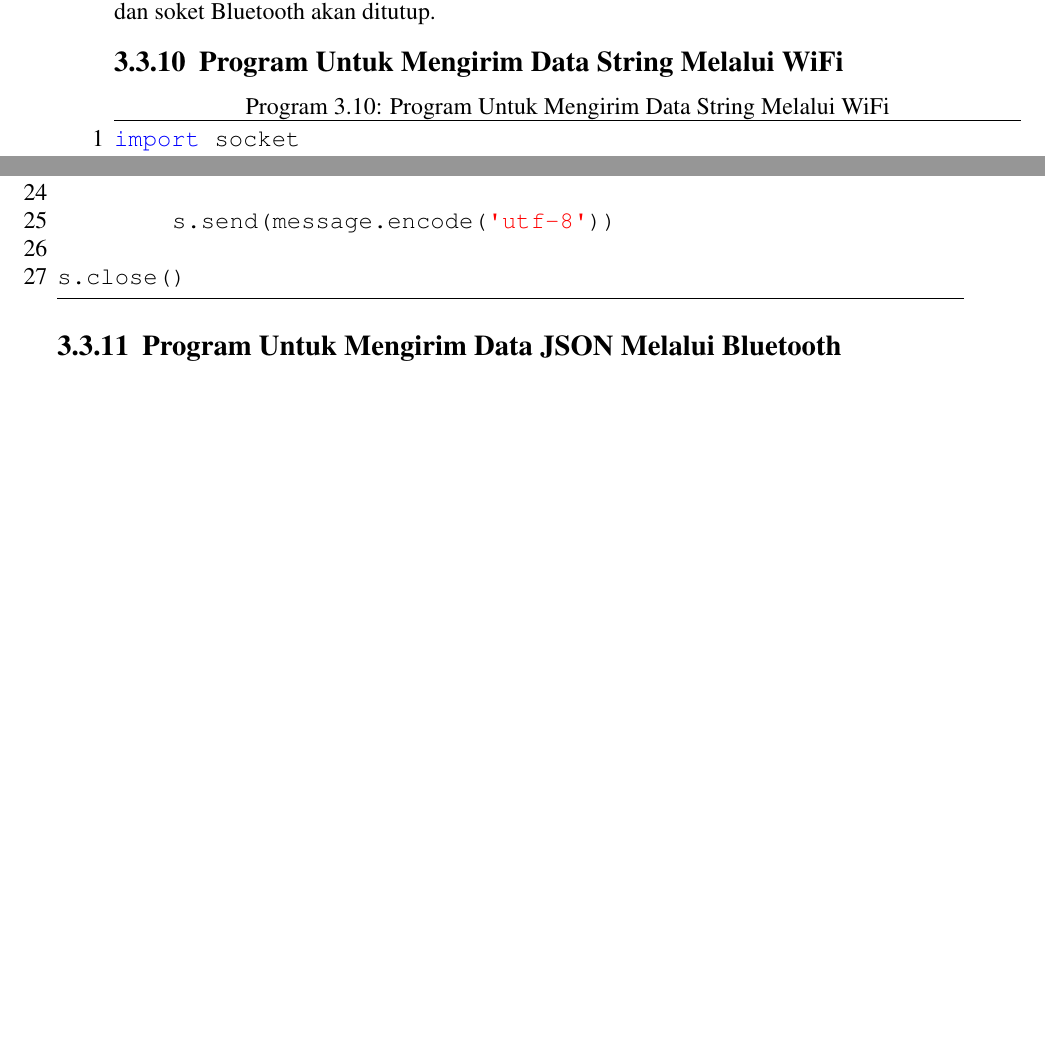
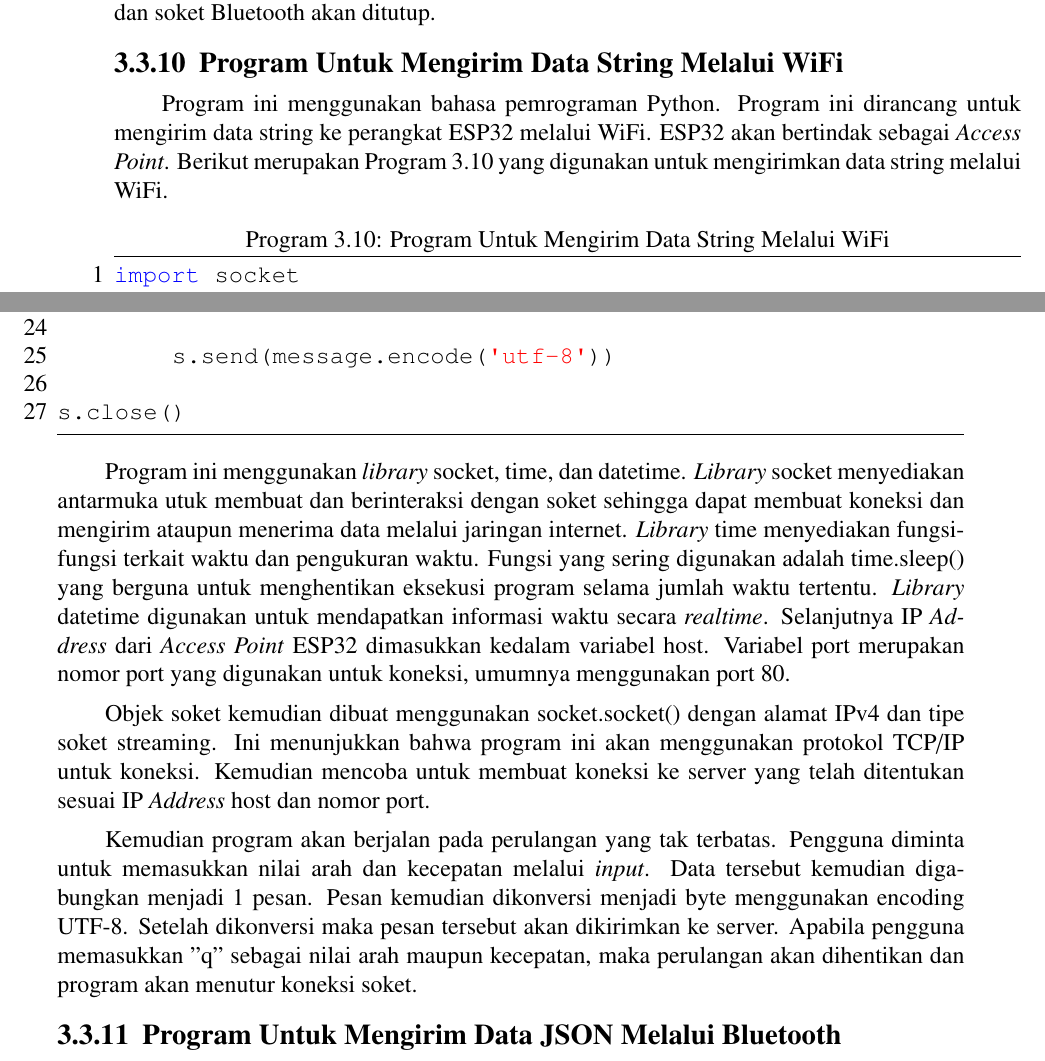
Before and after one commit to harisekatama/Tugas-Akhir, a LaTeX thesis (main.tex, which reads bab/3-desain-implementasi.tex): two parts of pages 64 and 65 of 85, joined at a grey line, cut so that both start at the same text, the shorter picture padded with empty space. Compiled offline with pdfLaTeX.

Commit message:
bab 3: add explanation for Program 3.10

```diff
--- a/bab/3-desain-implementasi.tex
+++ b/bab/3-desain-implementasi.tex
@@ -1028,7 +1028,8 @@ Kemudian program berjalan pada perulangan yang tak terbatas. Pengguna diminta un
 
 \subsection{Program Untuk Mengirim Data String Melalui WiFi}
 
-% Program 3.8
+Program ini menggunakan bahasa pemrograman Python. Program ini dirancang untuk mengirim data string ke perangkat ESP32 melalui WiFi. ESP32 akan bertindak sebagai \emph{Access Point}. Berikut merupakan Program \ref{lst:SendWiFiAP} yang digunakan untuk mengirimkan data string melalui WiFi.
+
 \begin{lstlisting}[
   language=Python,
   caption={Program Untuk Mengirim Data String Melalui WiFi},
@@ -1063,6 +1064,12 @@ with socket.socket(socket.AF_INET, socket.SOCK_STREAM) as s:
 s.close()
 
 \end{lstlisting}
+
+Program ini menggunakan \emph{library} socket, time, dan datetime. \emph{Library} socket menyediakan antarmuka utuk membuat dan berinteraksi dengan soket sehingga dapat membuat koneksi dan mengirim ataupun menerima data melalui jaringan internet. \emph{Library} time menyediakan fungsi-fungsi terkait waktu dan pengukuran waktu. Fungsi yang sering digunakan adalah time.sleep() yang berguna untuk menghentikan eksekusi program selama jumlah waktu tertentu. \emph{Library} datetime digunakan untuk mendapatkan informasi waktu secara \emph{realtime}. Selanjutnya IP \emph{Address} dari \emph{Access Point} ESP32 dimasukkan kedalam variabel host. Variabel port merupakan nomor port yang digunakan untuk koneksi, umumnya menggunakan port 80.
+
+Objek soket kemudian dibuat menggunakan socket.socket() dengan alamat IPv4 dan tipe soket streaming. Ini menunjukkan bahwa program ini akan menggunakan protokol TCP/IP untuk koneksi. Kemudian mencoba untuk membuat koneksi ke server yang telah ditentukan sesuai IP \emph{Address} host dan nomor port.
+
+Kemudian program akan berjalan pada perulangan yang tak terbatas. Pengguna diminta untuk memasukkan nilai arah dan kecepatan melalui \emph{input}. Data tersebut kemudian digabungkan menjadi 1 pesan. Pesan kemudian dikonversi menjadi byte menggunakan encoding UTF-8. Setelah dikonversi maka pesan tersebut akan dikirimkan ke server. Apabila pengguna memasukkan "q" sebagai nilai arah maupun kecepatan, maka perulangan akan dihentikan dan program akan menutur koneksi soket.
 
 \subsection{Program Untuk Mengirim Data JSON Melalui Bluetooth}
 
```
Also changed, not shown: bab/3-desain-implementasi.tex (4 more changed lines), 3 other files.
